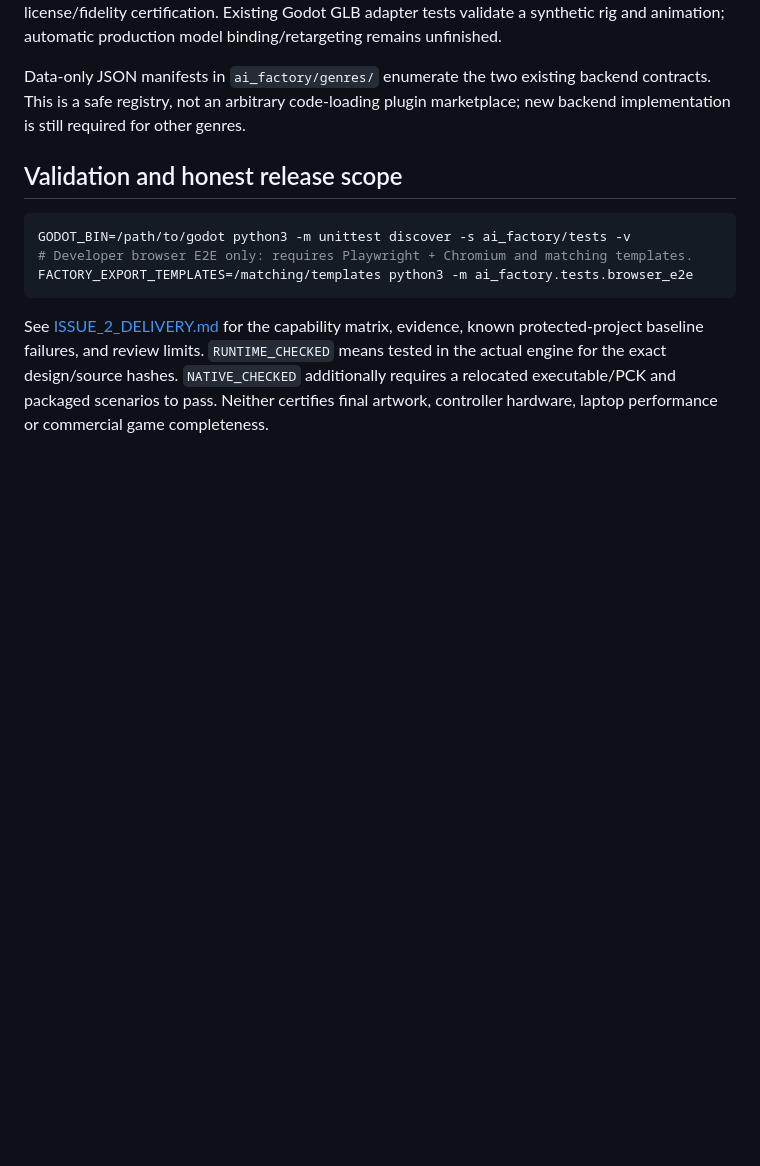
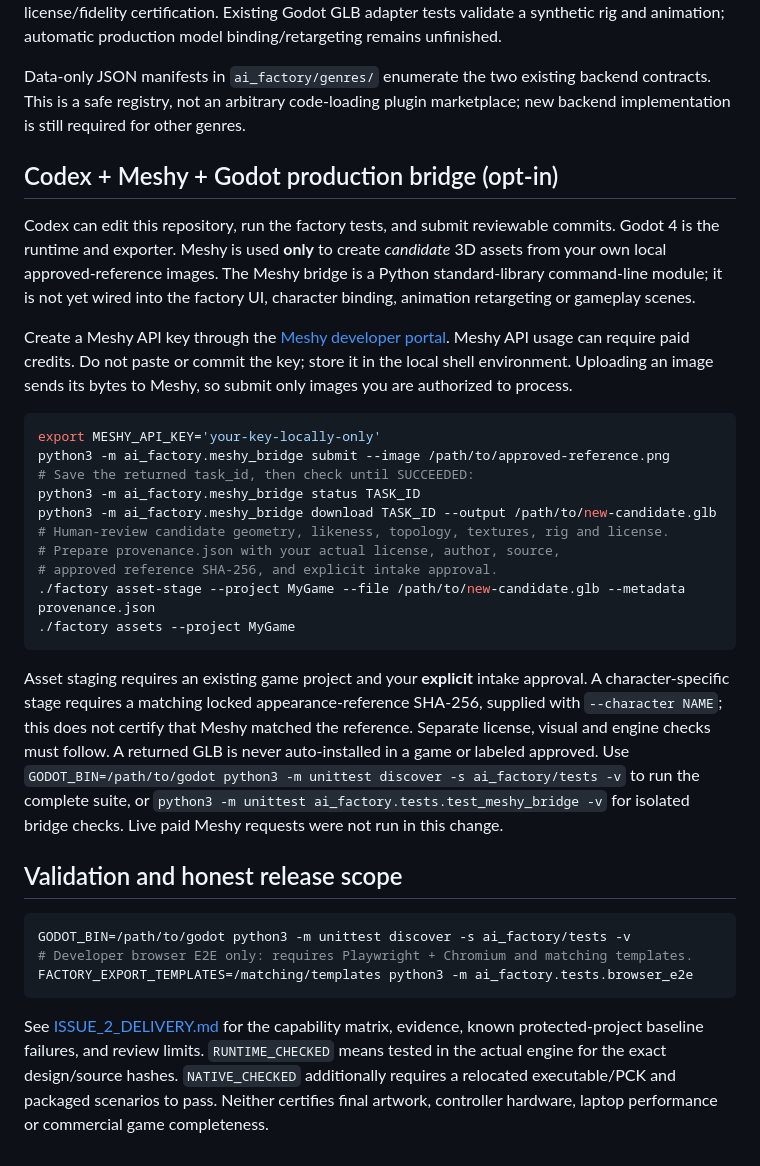
Before and after one commit to bashamcaleb530-hub/Aeryvex-Pro, a Markdown page: ai_factory/README.md, the part around the change. Rendered like a GitHub page; blank space fills up the shorter version.

Commit message:
Document opt-in Meshy to GLB to Godot review workflow

````diff
--- a/ai_factory/README.md
+++ b/ai_factory/README.md
@@ -111,6 +111,28 @@ Metadata requires `approved: true`, `license`, `author`, `source`, and a 64-char
 
 Data-only JSON manifests in `ai_factory/genres/` enumerate the two existing backend contracts. This is a safe registry, not an arbitrary code-loading plugin marketplace; new backend implementation is still required for other genres.
 
+
+## Codex + Meshy + Godot production bridge (opt-in)
+
+Codex can edit this repository, run the factory tests, and submit reviewable commits. Godot 4 is the runtime and exporter. Meshy is used **only** to create *candidate* 3D assets from your own local approved-reference images. The Meshy bridge is a Python standard-library command-line module; it is not yet wired into the factory UI, character binding, animation retargeting or gameplay scenes.
+
+Create a Meshy API key through the [Meshy developer portal](https://docs.meshy.ai/en/api/quick-start). Meshy API usage can require paid credits. Do not paste or commit the key; store it in the local shell environment. Uploading an image sends its bytes to Meshy, so submit only images you are authorized to process.
+
+```sh
+export MESHY_API_KEY='your-key-locally-only'
+python3 -m ai_factory.meshy_bridge submit --image /path/to/approved-reference.png
+# Save the returned task_id, then check until SUCCEEDED:
+python3 -m ai_factory.meshy_bridge status TASK_ID
+python3 -m ai_factory.meshy_bridge download TASK_ID --output /path/to/new-candidate.glb
+# Human-review candidate geometry, likeness, topology, textures, rig and license.
+# Prepare provenance.json with your actual license, author, source,
+# approved reference SHA-256, and explicit intake approval.
+./factory asset-stage --project MyGame --file /path/to/new-candidate.glb --metadata provenance.json
+./factory assets --project MyGame
+```
+
+Asset staging requires an existing game project and your **explicit** intake approval. A character-specific stage requires a matching locked appearance-reference SHA-256, supplied with `--character NAME`; this does not certify that Meshy matched the reference. Separate license, visual and engine checks must follow. A returned GLB is never auto-installed in a game or labeled approved. Use `GODOT_BIN=/path/to/godot python3 -m unittest discover -s ai_factory/tests -v` to run the complete suite, or `python3 -m unittest ai_factory.tests.test_meshy_bridge -v` for isolated bridge checks. Live paid Meshy requests were not run in this change.
+
 ## Validation and honest release scope
 
 ```sh
````
